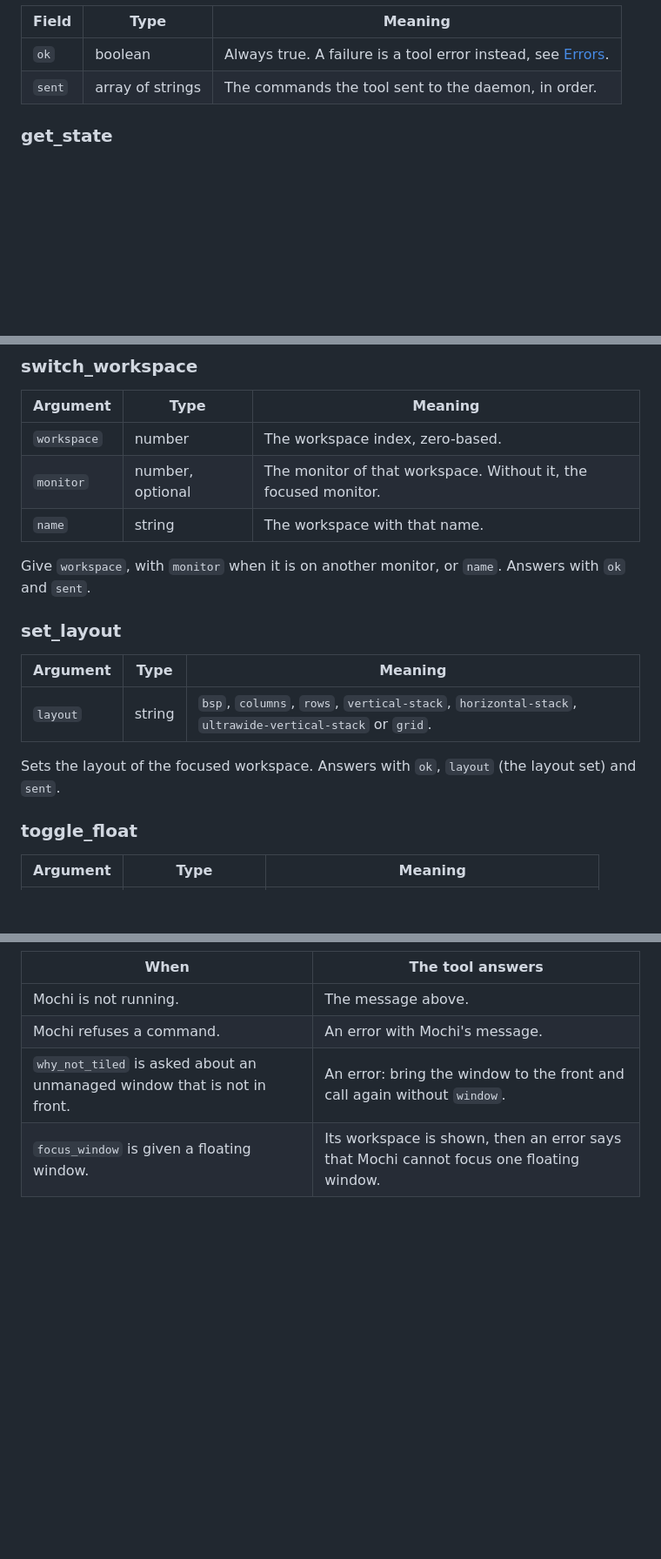
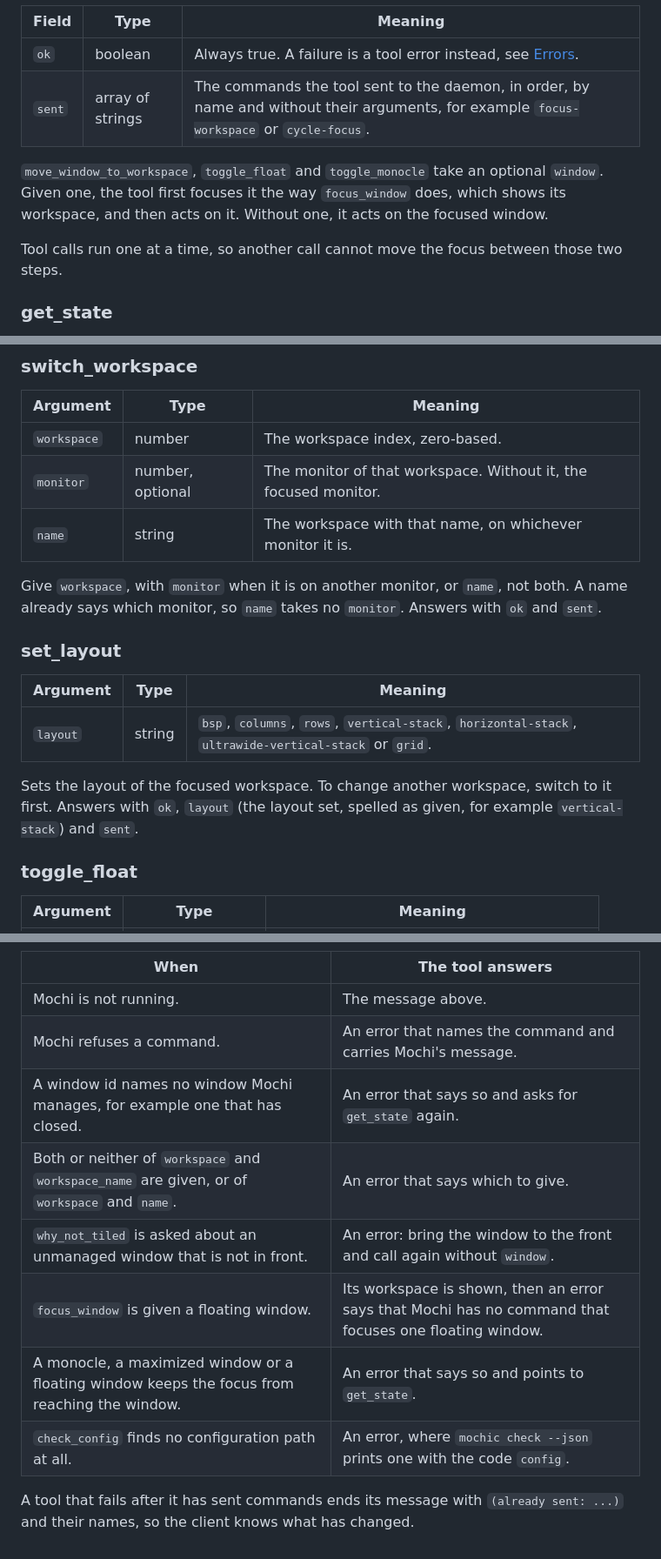
Before and after one commit to dominikkoenitzer/Mochi, a Markdown page: docs/mcp.md, 3 parts joined by grey strips. Shown at 87% size. Rendered like a GitHub page; blank space fills up the shorter version.

```diff
--- a/docs/mcp.md
+++ b/docs/mcp.md
@@ -85,7 +85,15 @@ their own, and every one of those has these two fields:
 | Field | Type | Meaning |
 |---|---|---|
 | `ok` | boolean | Always true. A failure is a tool error instead, see [Errors](#errors). |
-| `sent` | array of strings | The commands the tool sent to the daemon, in order. |
+| `sent` | array of strings | The commands the tool sent to the daemon, in order, by name and without their arguments, for example `focus-workspace` or `cycle-focus`. |
+
+`move_window_to_workspace`, `toggle_float` and `toggle_monocle` take an
+optional `window`. Given one, the tool first focuses it the way `focus_window`
+does, which shows its workspace, and then acts on it. Without one, it acts on
+the focused window.
+
+Tool calls run one at a time, so another call cannot move the focus between
+those two steps.
 
 ### get_state
 
@@ -174,10 +183,11 @@ Give `workspace` or `workspace_name`.
 |---|---|---|
 | `workspace` | number | The workspace index, zero-based. |
 | `monitor` | number, optional | The monitor of that workspace. Without it, the focused monitor. |
-| `name` | string | The workspace with that name. |
+| `name` | string | The workspace with that name, on whichever monitor it is. |
 
-Give `workspace`, with `monitor` when it is on another monitor, or `name`.
-Answers with `ok` and `sent`.
+Give `workspace`, with `monitor` when it is on another monitor, or `name`, not
+both. A name already says which monitor, so `name` takes no `monitor`. Answers
+with `ok` and `sent`.
 
 ### set_layout
 
@@ -185,8 +195,9 @@ Answers with `ok` and `sent`.
 |---|---|---|
 | `layout` | string | `bsp`, `columns`, `rows`, `vertical-stack`, `horizontal-stack`, `ultrawide-vertical-stack` or `grid`. |
 
-Sets the layout of the focused workspace. Answers with `ok`, `layout` (the
-layout set) and `sent`.
+Sets the layout of the focused workspace. To change another workspace, switch
+to it first. Answers with `ok`, `layout` (the layout set, spelled as given, for
+example `vertical-stack`) and `sent`.
 
 ### toggle_float
 
@@ -252,6 +263,13 @@ Mochi is not running. Start it from the Start menu, or run `mochic start` in a t
 | When | The tool answers |
 |---|---|
 | Mochi is not running. | The message above. |
-| Mochi refuses a command. | An error with Mochi's message. |
+| Mochi refuses a command. | An error that names the command and carries Mochi's message. |
+| A window id names no window Mochi manages, for example one that has closed. | An error that says so and asks for `get_state` again. |
+| Both or neither of `workspace` and `workspace_name` are given, or of `workspace` and `name`. | An error that says which to give. |
 | `why_not_tiled` is asked about an unmanaged window that is not in front. | An error: bring the window to the front and call again without `window`. |
-| `focus_window` is given a floating window. | Its workspace is shown, then an error says that Mochi cannot focus one floating window. |
+| `focus_window` is given a floating window. | Its workspace is shown, then an error says that Mochi has no command that focuses one floating window. |
+| A monocle, a maximized window or a floating window keeps the focus from reaching the window. | An error that says so and points to `get_state`. |
+| `check_config` finds no configuration path at all. | An error, where `mochic check --json` prints one with the code `config`. |
+
+A tool that fails after it has sent commands ends its message with
+`(already sent: ...)` and their names, so the client knows what has changed.
```
Also changed, not shown: other parts of docs/mcp.md (+12 -11 lines).
